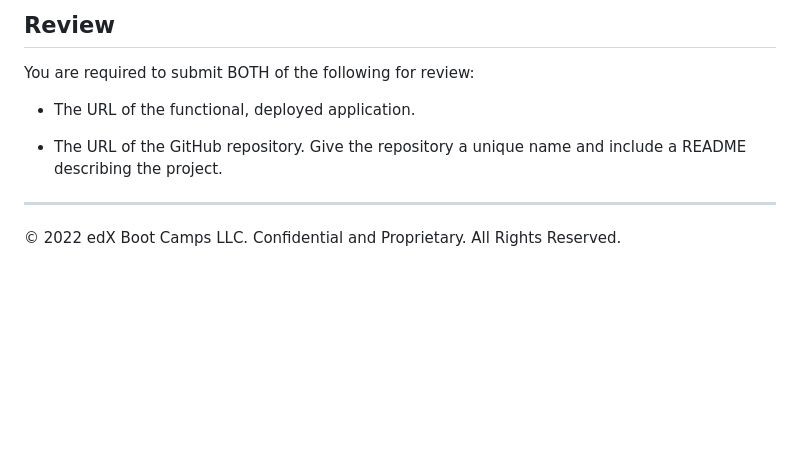
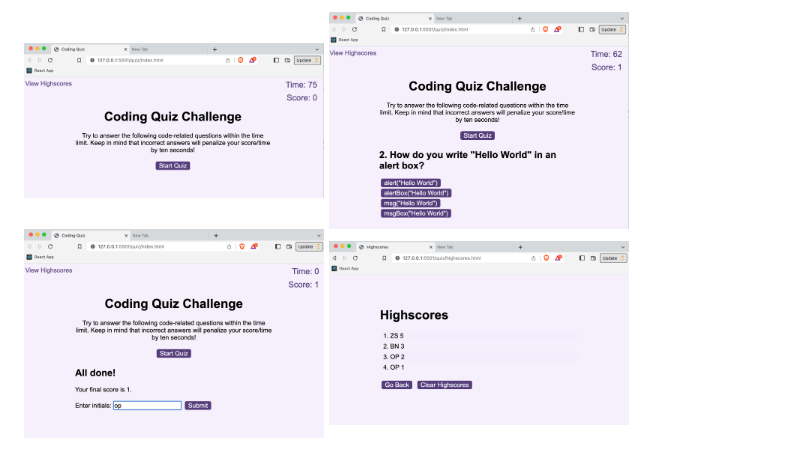
Before and after one commit to ljenchik/quiz, a Markdown page: README.md, the part around the change printed below. Rendered like a GitHub page; pictures changed too: assets/screenshots/question.png (added), assets/screenshots/scores.png (added), assets/screenshots/start.png (added); blank space fills up the shorter version.

Commit message:
Added readme and screenshots

```diff
--- a/README.md
+++ b/README.md
@@ -77,12 +7,8 @@ This challenge is graded based on the following criteria:
 
 
-## Review
-
-You are required to submit BOTH of the following for review:
-
-* The URL of the functional, deployed application.
-
-* The URL of the GitHub repository. Give the repository a unique name and include a README describing the project.
-
----
-© 2022 edX Boot Camps LLC. Confidential and Proprietary. All Rights Reserved.
+<p float="center">
+<img src="./assets/screenshots/start.png"  width="300"/>
+<img src="./assets/screenshots/question.png"  width="300"/>
+<img src="./assets/screenshots/submit.png"  width="300"/>
+<img src="./assets/screenshots/scores.png"  width="300"/>
+</p>
```
Also changed, not shown: other parts of README.md (+3 -73 lines), 1 other file.
